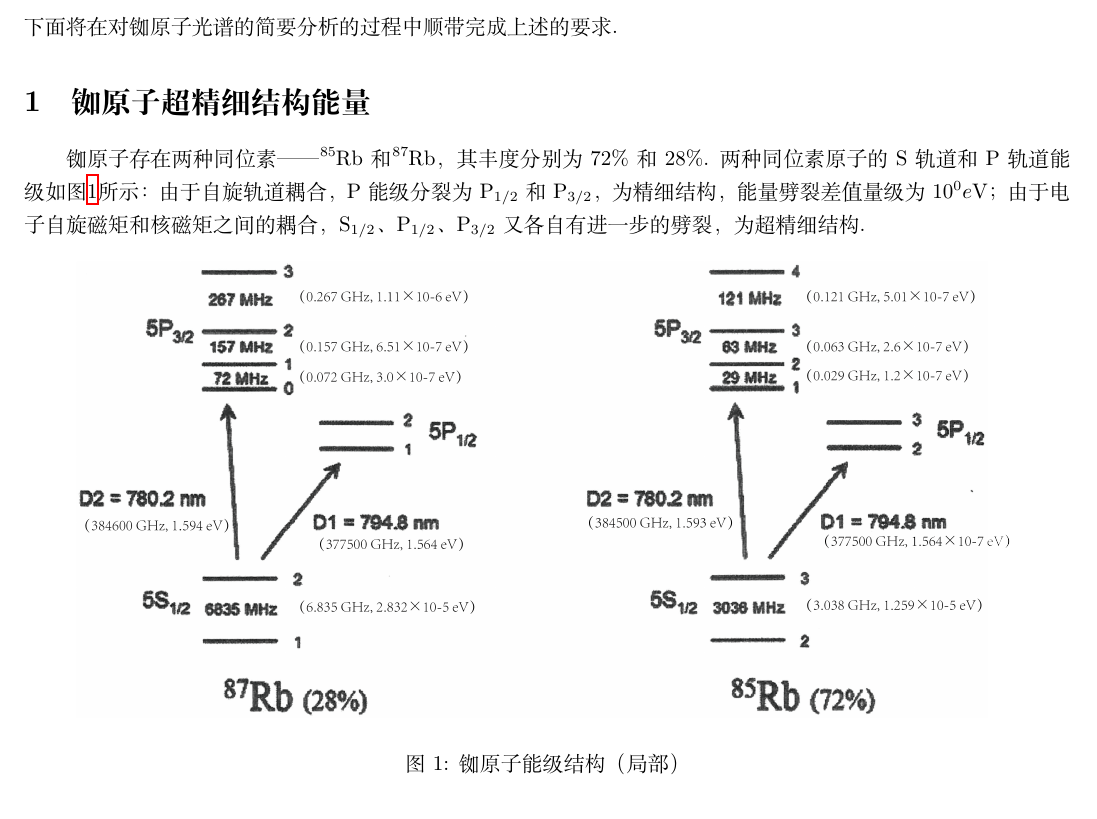
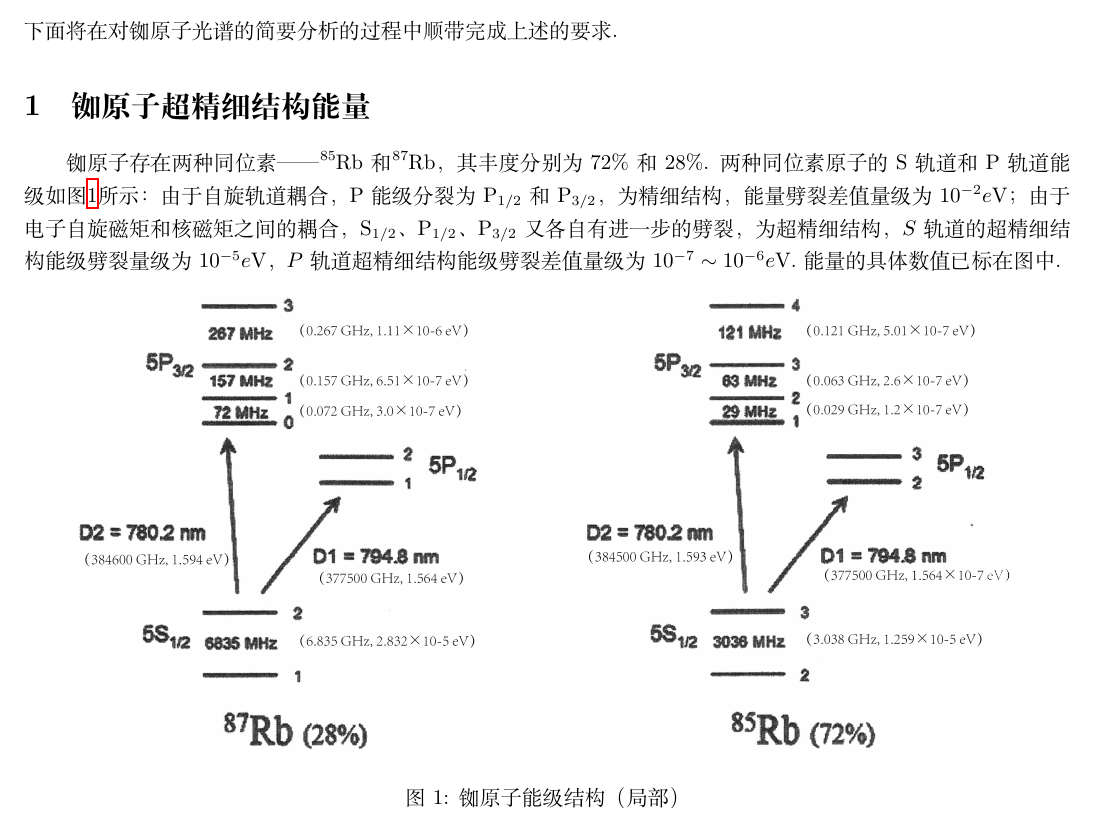
Before and after one commit to Chen-Jialin/Explorative-Physics-Laboratory-Notes, a LaTeX document (Note-1-铷蒸汽谱线简析/Note-1-铷蒸汽谱线简析.tex): part of page 1 of 6, cut so that both start at the same text. Compiled offline with XeLaTeX.

Commit message:
Note-1 minor correction.

```diff
--- a/Note-1-铷蒸汽谱线简析/Note-1-铷蒸汽谱线简析.tex
+++ b/Note-1-铷蒸汽谱线简析/Note-1-铷蒸汽谱线简析.tex
@@ -10,7 +10,7 @@
 下面将在对铷原子光谱的简要分析的过程中顺带完成上述的要求.
 
 \section{铷原子超精细结构能量}
-铷原子存在两种同位素——\ce{^{85}Rb}和\ce{^{87}Rb}，其丰度分别为$72\%$和$28\%$. 两种同位素原子的S轨道和P轨道能级如图\ref{Rb-energy-level}所示：由于自旋轨道耦合，P能级分裂为P$_{1/2}$和P$_{3/2}$，为精细结构，能量劈裂差值量级为$10^0 e$V；由于电子自旋磁矩和核磁矩之间的耦合，S$_{1/2}$、P$_{1/2}$、P$_{3/2}$又各自有进一步的劈裂，为超精细结构.
+铷原子存在两种同位素——\ce{^{85}Rb}和\ce{^{87}Rb}，其丰度分别为$72\%$和$28\%$. 两种同位素原子的S轨道和P轨道能级如图\ref{Rb-energy-level}所示：由于自旋轨道耦合，P能级分裂为P$_{1/2}$和P$_{3/2}$，为精细结构，能量劈裂差值量级为$10^{-2}e$V；由于电子自旋磁矩和核磁矩之间的耦合，S$_{1/2}$、P$_{1/2}$、P$_{3/2}$又各自有进一步的劈裂，为超精细结构，$S$轨道的超精细结构能级劈裂量级为$10^{-5}e$V，$P$轨道超精细结构能级劈裂差值量级为$10^{-7}\sim 10^{-6}e$V. 能量的具体数值已标在图中.
 \begin{figure}[h]
     \centering
     \includegraphics[width=.9\textwidth]{Rb-energy-level-1.png}
```
Also changed, not shown: Note-1-铷蒸汽谱线简析/Note-1-铷蒸汽谱线简析.pdf.
